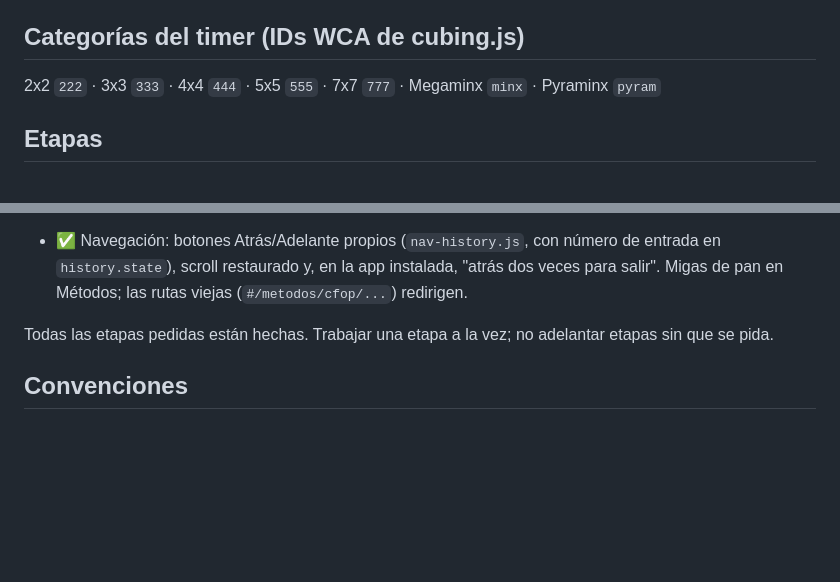
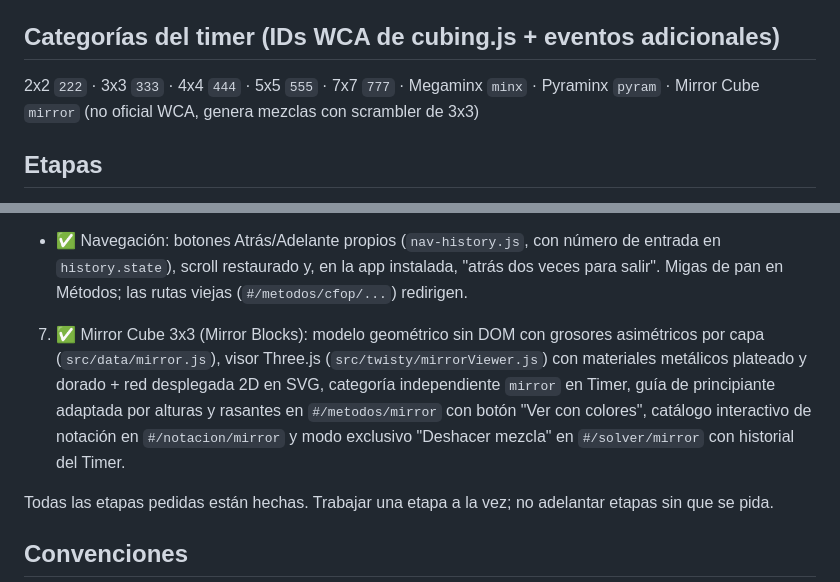
Before and after one commit to LeonidasLw2/cubos-web, a Markdown page: CLAUDE.md, 2 parts joined by grey strips. Rendered like a GitHub page; blank space fills up the shorter version.

```diff
--- a/CLAUDE.md
+++ b/CLAUDE.md
@@ -9,8 +9,8 @@ Página web de speedcubing: timer, scrambles y guías de métodos para cubos de
 - Publicada en GitHub Pages: https://leonidaslw2.github.io/cubos-web/ (repo público https://github.com/LeonidasLw2/cubos-web).
   - En local también vive en la subcarpeta: http://localhost:5173/cubos-web/ (dev) y http://localhost:4173/cubos-web/ (`npm run preview`, sirve el build).
 
-## Categorías del timer (IDs WCA de cubing.js)
-2x2 `222` · 3x3 `333` · 4x4 `444` · 5x5 `555` · 7x7 `777` · Megaminx `minx` · Pyraminx `pyram`
+## Categorías del timer (IDs WCA de cubing.js + eventos adicionales)
+2x2 `222` · 3x3 `333` · 4x4 `444` · 5x5 `555` · 7x7 `777` · Megaminx `minx` · Pyraminx `pyram` · Mirror Cube `mirror` (no oficial WCA, genera mezclas con scrambler de 3x3)
 
 ## Etapas
 1. ✅ Timer: categorías, scrambles, barra espaciadora / toque, historial, mejor, ao5, ao12 (regla WCA), +2/DNF, localStorage.
@@ -27,6 +27,7 @@ Página web de speedcubing: timer, scrambles y guías de métodos para cubos de
 5. ✅ Publicar en GitHub Pages (repo público `cubos-web`, deploy automático con GitHub Actions).
 6. ✅ PWA: instalable en Android, funciona sin conexión, aviso de versión nueva, almacenamiento persistente y exportar/importar tiempos.
 - ✅ Navegación: botones Atrás/Adelante propios (`nav-history.js`, con número de entrada en `history.state`), scroll restaurado y, en la app instalada, "atrás dos veces para salir". Migas de pan en Métodos; las rutas viejas (`#/metodos/cfop/...`) redirigen.
+7. ✅ Mirror Cube 3x3 (Mirror Blocks): modelo geométrico sin DOM con grosores asimétricos por capa (`src/data/mirror.js`), visor Three.js (`src/twisty/mirrorViewer.js`) con materiales metálicos plateado y dorado + red desplegada 2D en SVG, categoría independiente `mirror` en Timer, guía de principiante adaptada por alturas y rasantes en `#/metodos/mirror` con botón "Ver con colores", catálogo interactivo de notación en `#/notacion/mirror` y modo exclusivo "Deshacer mezcla" en `#/solver/mirror` con historial del Timer.
 
 Todas las etapas pedidas están hechas. Trabajar una etapa a la vez; no adelantar etapas sin que se pida.
 
```
Also changed, not shown: PLAN.md (+17 -0 lines).
